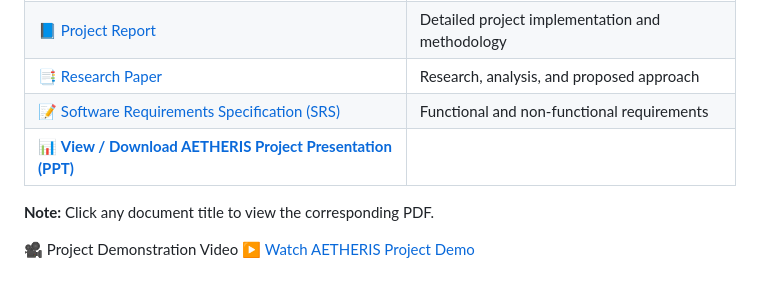
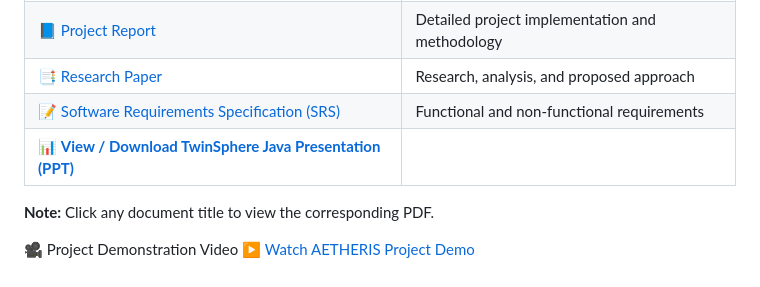
Before and after one commit to Devansh768/AETHERIS-Digital-Environment-Twin-System, a Markdown page: README.md, the part around the change. GitHub-like rendering.

```diff
--- a/README.md
+++ b/README.md
@@ -834,7 +834,7 @@ All official project documents for the AETHERIS Digital Environment Twin System
 | 📘 [Project Report](AETHERIS_Project%20Report.pdf) | Detailed project implementation and methodology |
 | 📑 [Research Paper](AETHERIS_Research_Paper.pdf) | Research, analysis, and proposed approach |
 | 📝 [Software Requirements Specification (SRS)](AETHERIS_SRS.pdf) | Functional and non-functional requirements |
-| 📊 [**View / Download AETHERIS Project Presentation (PPT)**](AETHERIS_Presentation.pptx) |
+| 📊 [**View / Download TwinSphere Java Presentation (PPT)**](./TwinSphere_Java%20PPT.pptx) |
 
 **Note:** Click any document title to view the corresponding PDF.
 
```
